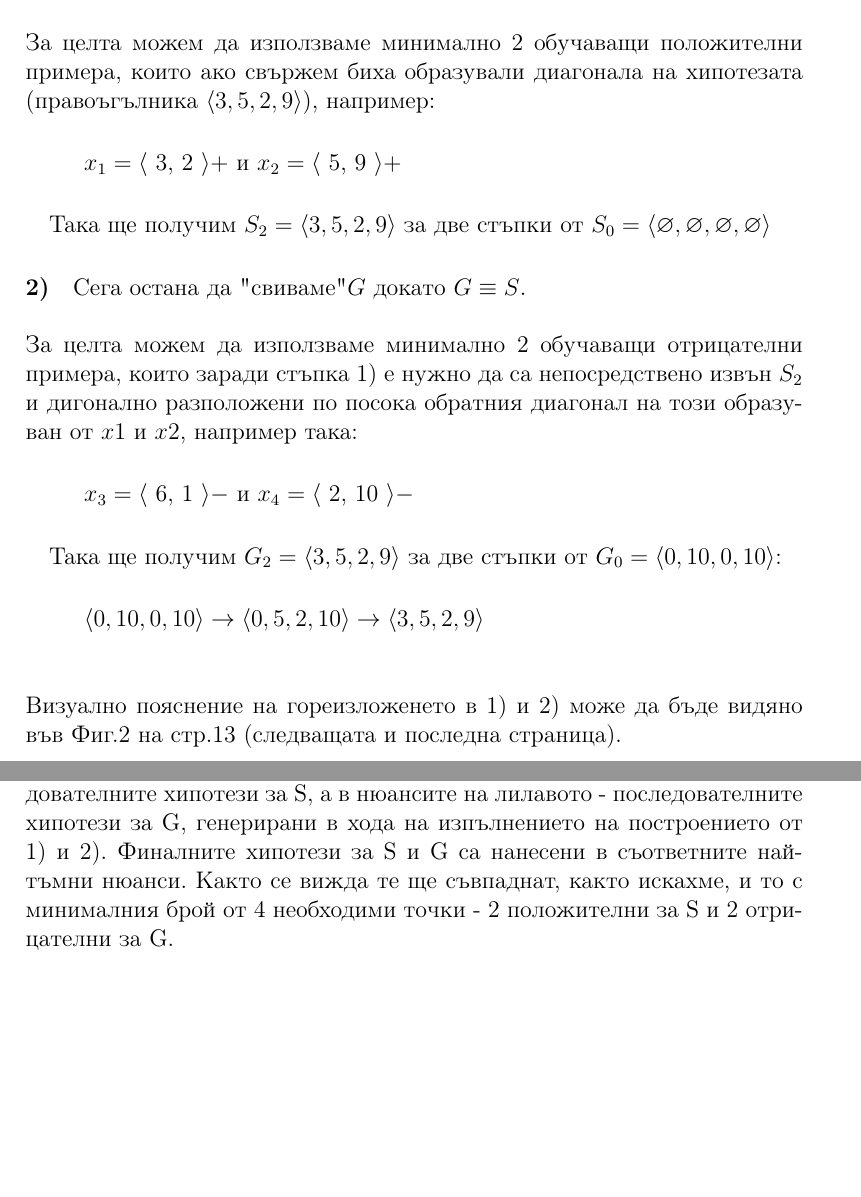
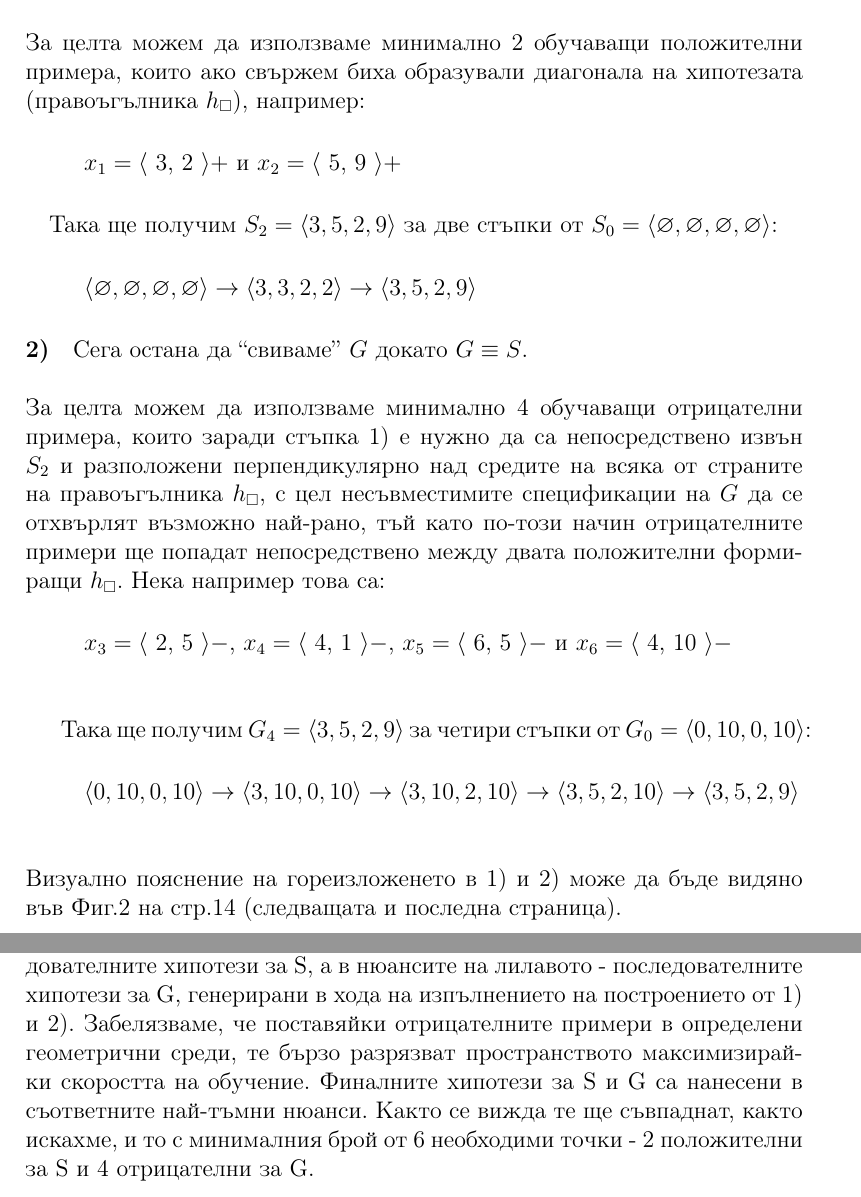
Before and after one commit to Kr1s1m/AI_ML_Homeworks, a LaTeX problem sheet (HW1/hw1.tex): two parts of pages 14 and 15 of 15, joined at a grey line, cut so that both start at the same text, the shorter picture padded with empty space. Compiled offline with pdfLaTeX.

Commit message:
fixed problem 3.4 and various typos in hw1

```diff
--- a/HW1/hw1.tex
+++ b/HW1/hw1.tex
@@ -303,30 +304,32 @@
 
 	\paragraph{1)}
 	Първо да конструираме S, която има същия вид като $h_{\square}$.\newline\newline
-	За целта можем да използваме минимално 2 обучаващи положителни примера, които ако свържем биха образували диагонала на хипотезата (правоъгълника $\langle 3, 5, 2, 9 \rangle$), например:
+	За целта можем да използваме минимално 2 обучаващи положителни примера, които ако свържем биха образували диагонала на хипотезата (правоъгълника 	$h_{\square}$), например:
 		\subparagraph{}
 		$x_{1} = \langle $ 3, 2 $\rangle  +$ и $x_{2} = \langle $ 5, 9 $\rangle  +$
 	\paragraph{}
-	Така ще получим $S_{2} = \langle 3, 5, 2, 9 \rangle$ за две стъпки от $S_{0} = \langle \varnothing,\varnothing,\varnothing,\varnothing \rangle$
+	Така ще получим $S_{2} = \langle 3, 5, 2, 9 \rangle$ за две стъпки от $S_{0} = \langle \varnothing,\varnothing,\varnothing,\varnothing \rangle$:
+		\subparagraph{}
+		$\langle \varnothing,\varnothing,\varnothing,\varnothing \rangle \rightarrow \langle 3,3,2,2 \rangle \rightarrow \langle 3,5,2,9 \rangle$
 
 	\paragraph{2)}
-	Сега остана да "свиваме" $G$ докато $G \equiv S$.\newline\newline
-	За целта можем да използваме минимално 2 обучаващи отрицателни примера, които заради стъпка 1) е нужно да са непосредствено извън $S_{2}$ и дигонално разположени по посока обратния диагонал на този образуван от $x1$ и $x2$, например така:
+	Сега остана да ``свиваме'' $G$ докато $G \equiv S$.\newline\newline
+	За целта можем да използваме минимално 4 обучаващи отрицателни примера, които заради стъпка 1) е нужно да са непосредствено извън $S_{2}$ и разположени перпендикулярно над средите на всяка от страните на правоъгълника $h_{\square}$, с цел несъвместимите спецификации на $G$ да се отхвърлят възможно най-рано, тъй като по-този начин отрицателните примери ще попадат непосредствено между двата положителни формиращи $h_{\square}$. Нека например това са:
 		\subparagraph{}
-		$x_{3} = \langle $ 6, 1 $\rangle  -$ и $x_{4} = \langle $ 2, 10 $\rangle  -$
+		$x_{3} = \langle $ 2, 5 $\rangle  -$, $x_{4} = \langle $ 4, 1 $\rangle  -$, $x_{5} = \langle $ 6, 5 $\rangle  -$ и $x_{6} = \langle $ 4, 10 $\rangle  -$\newline\newline
 
-	\paragraph{}
-	Така ще получим $G_{2} = \langle 3, 5, 2, 9 \rangle$ за две стъпки от $G_{0} = \langle 0,10,0,10 \rangle$:
+
+	Така ще получим $G_{4} = \langle 3, 5, 2, 9 \rangle$ за четири стъпки от $G_{0} = \langle 0,10,0,10 \rangle$:
 		\subparagraph{}
-		$\langle 0,10,0,10\rangle \rightarrow \langle 0,5,2,10 \rangle \rightarrow \langle 3,5,2,9 \rangle$
+		$\langle 0,10,0,10\rangle \rightarrow \langle 3,10,0,10 \rangle \rightarrow \langle 3,10,2,10 \rangle \rightarrow \langle 3,5,2,10 \rangle \rightarrow \langle 3,5,2,9 \rangle$
 	\newline\newline\newline
-	Визуално пояснение на гореизложенето в 1) и 2) може да бъде видяно във Фиг.2 на стр.13 (следващата и последна страница).
+	Визуално пояснение на гореизложенето в 1) и 2) може да бъде видяно във Фиг.2 на стр.14 (следващата и последна страница).
 
 	\newpage
 	\begin{figure}[H]
 		\centering
-		\includegraphics[width=150mm]{Untitled2.jpg}
-		\caption{На изображението виждаме в нюансите на зеления цвят последователните хипотези за S, а в нюансите на лилавото - последователните хипотези за G, генерирани в хода на изпълнението на построението от 1) и 2). Финалните хипотези за S и G са нанесени в съответните най-тъмни нюанси. Както се вижда те ще съвпаднат, както искахме, и то с минималния брой от 4 необходими точки - 2 положителни за S и 2 отрицателни за G.}
+		\includegraphics[width=130mm]{Untitled3.jpg}
+		\caption{На изображението виждаме в нюансите на зеления цвят последователните хипотези за S, а в нюансите на лилавото - последователните хипотези за G, генерирани в хода на изпълнението на построението от 1) и 2). Забелязваме, че поставяйки отрицателните примери в определени геометрични среди, те бързо разрязват пространството максимизирайки скоростта на обучение. Финалните хипотези за S и G са нанесени в съответните най-тъмни нюанси. Както се вижда те ще съвпаднат, както искахме, и то с минималния брой от 6 необходими точки - 2 положителни за S и 4 отрицателни за G.}
 	\end{figure}
 
 
```
Also changed, not shown: HW1/Untitled.jpg, HW1/Untitled2.jpg (deleted), HW1/Untitled3.jpg (added), HW1/hw1.pdf, HW1/hw1.tex (11 more changed lines).
